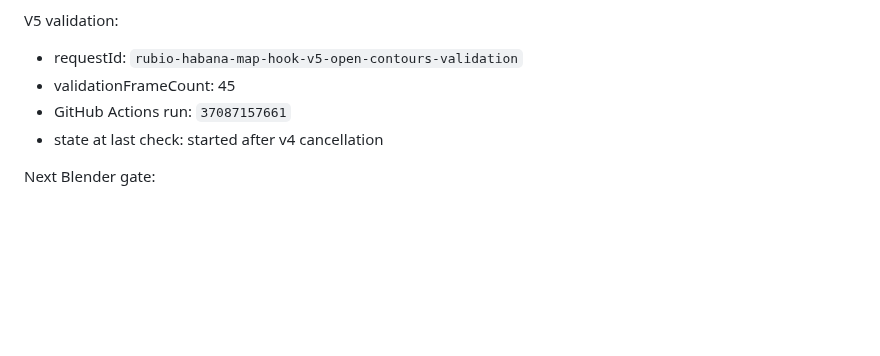
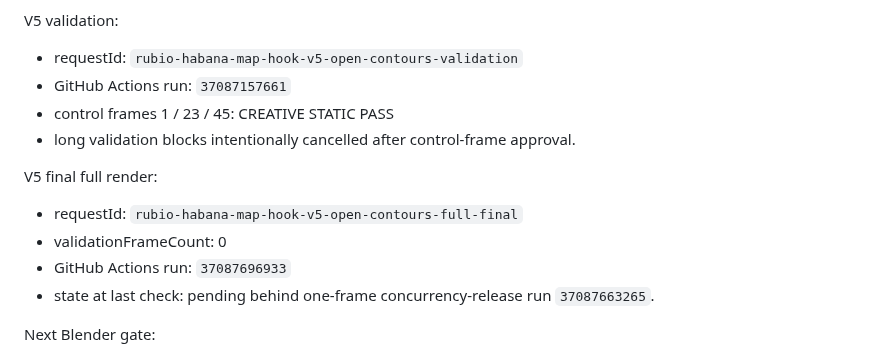
Before and after one commit to izquierdodavid528-code/Chat-gpt-work-, a Markdown page: projects/reel-rubio-habana-2026/PRODUCTION_STATUS.md, the part around the change. Rendered like a GitHub page; blank space fills up the shorter version.

Commit message:
Record approved v5 controls and final full render run

```diff
--- a/projects/reel-rubio-habana-2026/PRODUCTION_STATUS.md
+++ b/projects/reel-rubio-habana-2026/PRODUCTION_STATUS.md
@@ -65,9 +65,15 @@ V4 full request:
 
 V5 validation:
 - requestId: `rubio-habana-map-hook-v5-open-contours-validation`
-- validationFrameCount: 45
 - GitHub Actions run: `37087157661`
-- state at last check: started after v4 cancellation
+- control frames 1 / 23 / 45: CREATIVE STATIC PASS
+- long validation blocks intentionally cancelled after control-frame approval.
+
+V5 final full render:
+- requestId: `rubio-habana-map-hook-v5-open-contours-full-final`
+- validationFrameCount: 0
+- GitHub Actions run: `37087696933`
+- state at last check: pending behind one-frame concurrency-release run `37087663265`.
 
 Next Blender gate:
 1. finish the already-running v4 105-frame delivery;
```
